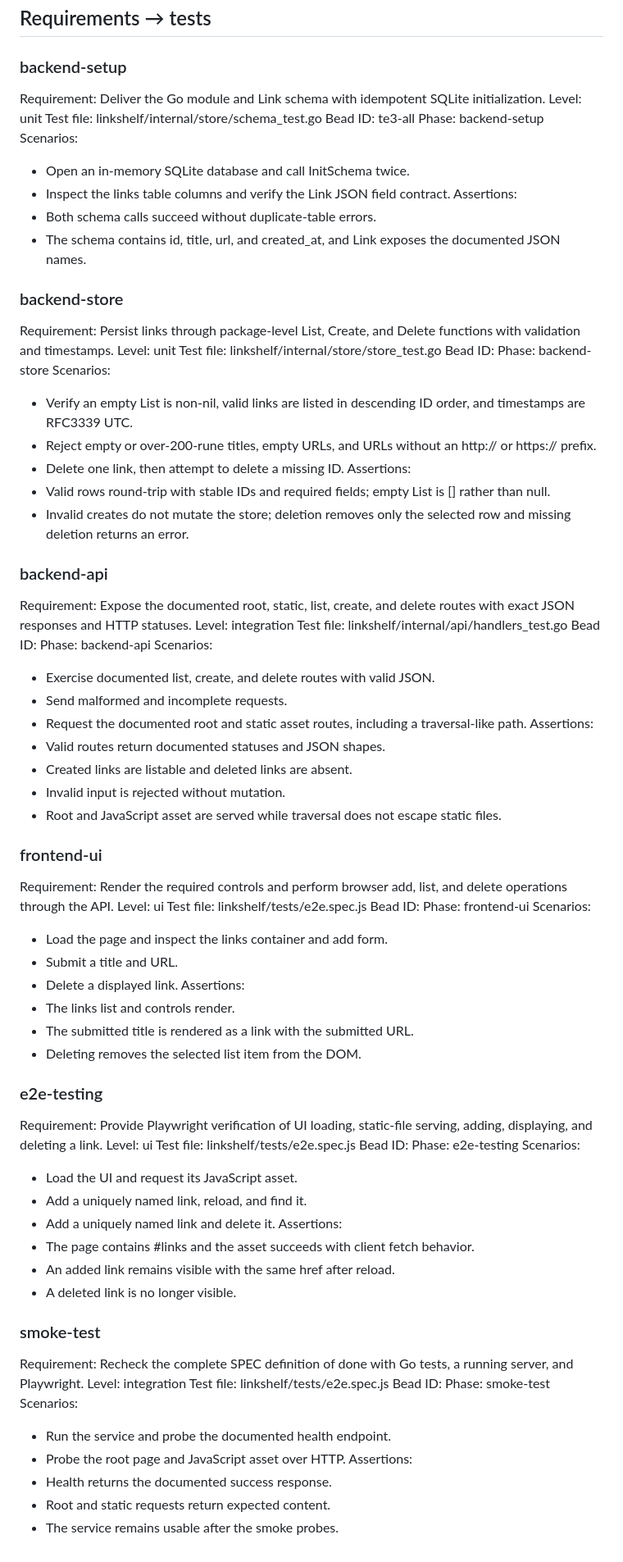
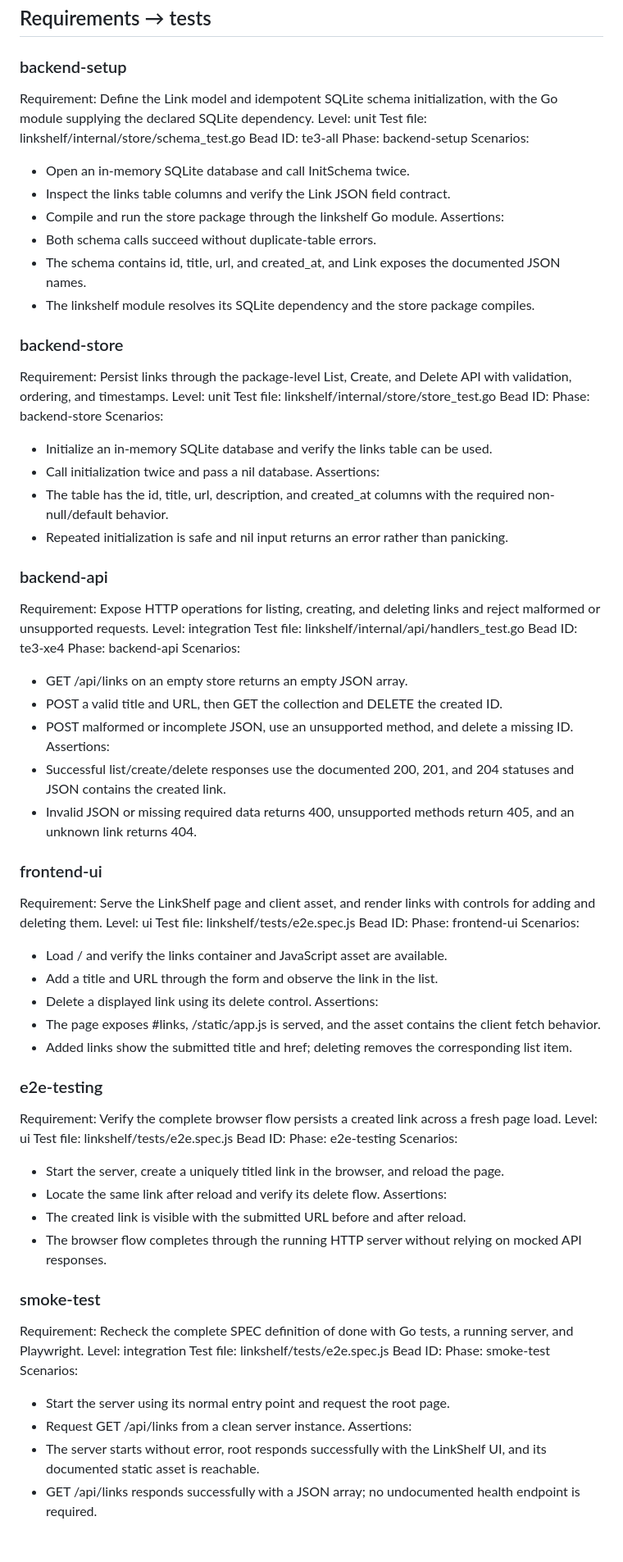
Before and after one commit to stevef1uk/testgt3, a Markdown page: TEST_PLAN.md, the part around the change. Shown at 82% size. GitHub-like rendering.

Commit message:
chore(orchestrator): checkpoint test_plan_rework -> implementation (success) [wf-2]

```diff
--- a/TEST_PLAN.md
+++ b/TEST_PLAN.md
@@ -3,7 +3,7 @@
 ## Requirements → tests
 
 ### backend-setup
-Requirement: Deliver the Go module and Link schema with idempotent SQLite initialization.
+Requirement: Define the Link model and idempotent SQLite schema initialization, with the Go module supplying the declared SQLite dependency.
 Level: unit
 Test file: linkshelf/internal/store/schema_test.go
 Bead ID: te3-all
@@ -11,69 +11,65 @@ Phase: backend-setup
 Scenarios:
 - Open an in-memory SQLite database and call InitSchema twice.
 - Inspect the links table columns and verify the Link JSON field contract.
+- Compile and run the store package through the linkshelf Go module.
 Assertions:
 - Both schema calls succeed without duplicate-table errors.
 - The schema contains id, title, url, and created_at, and Link exposes the documented JSON names.
+- The linkshelf module resolves its SQLite dependency and the store package compiles.
 
 ### backend-store
-Requirement: Persist links through package-level List, Create, and Delete functions with validation and timestamps.
+Requirement: Persist links through the package-level List, Create, and Delete API with validation, ordering, and timestamps.
 Level: unit
 Test file: linkshelf/internal/store/store_test.go
 Bead ID:
 Phase: backend-store
 Scenarios:
-- Verify an empty List is non-nil, valid links are listed in descending ID order, and timestamps are RFC3339 UTC.
-- Reject empty or over-200-rune titles, empty URLs, and URLs without an http:// or https:// prefix.
-- Delete one link, then attempt to delete a missing ID.
+- Initialize an in-memory SQLite database and verify the links table can be used.
+- Call initialization twice and pass a nil database.
 Assertions:
-- Valid rows round-trip with stable IDs and required fields; empty List is [] rather than null.
-- Invalid creates do not mutate the store; deletion removes only the selected row and missing deletion returns an error.
+- The table has the id, title, url, description, and created_at columns with the required non-null/default behavior.
+- Repeated initialization is safe and nil input returns an error rather than panicking.
 
 ### backend-api
-Requirement: Expose the documented root, static, list, create, and delete routes with exact JSON responses and HTTP statuses.
+Requirement: Expose HTTP operations for listing, creating, and deleting links and reject malformed or unsupported requests.
 Level: integration
 Test file: linkshelf/internal/api/handlers_test.go
-Bead ID:
+Bead ID: te3-xe4
 Phase: backend-api
 Scenarios:
-- Exercise documented list, create, and delete routes with valid JSON.
-- Send malformed and incomplete requests.
-- Request the documented root and static asset routes, including a traversal-like path.
+- GET /api/links on an empty store returns an empty JSON array.
+- POST a valid title and URL, then GET the collection and DELETE the created ID.
+- POST malformed or incomplete JSON, use an unsupported method, and delete a missing ID.
 Assertions:
-- Valid routes return documented statuses and JSON shapes.
-- Created links are listable and deleted links are absent.
-- Invalid input is rejected without mutation.
-- Root and JavaScript asset are served while traversal does not escape static files.
+- Successful list/create/delete responses use the documented 200, 201, and 204 statuses and JSON contains the created link.
+- Invalid JSON or missing required data returns 400, unsupported methods return 405, and an unknown link returns 404.
 
 ### frontend-ui
-Requirement: Render the required controls and perform browser add, list, and delete operations through the API.
+Requirement: Serve the LinkShelf page and client asset, and render links with controls for adding and deleting them.
 Level: ui
 Test file: linkshelf/tests/e2e.spec.js
 Bead ID:
 Phase: frontend-ui
 Scenarios:
-- Load the page and inspect the links container and add form.
-- Submit a title and URL.
-- Delete a displayed link.
+- Load / and verify the links container and JavaScript asset are available.
+- Add a title and URL through the form and observe the link in the list.
+- Delete a displayed link using its delete control.
 Assertions:
-- The links list and controls render.
-- The submitted title is rendered as a link with the submitted URL.
-- Deleting removes the selected list item from the DOM.
+- The page exposes #links, /static/app.js is served, and the asset contains the client fetch behavior.
+- Added links show the submitted title and href; deleting removes the corresponding list item.
 
 ### e2e-testing
-Requirement: Provide Playwright verification of UI loading, static-file serving, adding, displaying, and deleting a link.
+Requirement: Verify the complete browser flow persists a created link across a fresh page load.
 Level: ui
 Test file: linkshelf/tests/e2e.spec.js
 Bead ID:
 Phase: e2e-testing
 Scenarios:
-- Load the UI and request its JavaScript asset.
-- Add a uniquely named link, reload, and find it.
-- Add a uniquely named link and delete it.
+- Start the server, create a uniquely titled link in the browser, and reload the page.
+- Locate the same link after reload and verify its delete flow.
 Assertions:
-- The page contains #links and the asset succeeds with client fetch behavior.
-- An added link remains visible with the same href after reload.
-- A deleted link is no longer visible.
+- The created link is visible with the submitted URL before and after reload.
+- The browser flow completes through the running HTTP server without relying on mocked API responses.
 
 ### smoke-test
 Requirement: Recheck the complete SPEC definition of done with Go tests, a running server, and Playwright.
@@ -82,9 +78,8 @@ Test file: linkshelf/tests/e2e.spec.js
 Bead ID:
 Phase: smoke-test
 Scenarios:
-- Run the service and probe the documented health endpoint.
-- Probe the root page and JavaScript asset over HTTP.
+- Start the server using its normal entry point and request the root page.
+- Request GET /api/links from a clean server instance.
 Assertions:
-- Health returns the documented success response.
-- Root and static requests return expected content.
-- The service remains usable after the smoke probes.
+- The server starts without error, root responds successfully with the LinkShelf UI, and its documented static asset is reachable.
+- GET /api/links responds successfully with a JSON array; no undocumented health endpoint is required.
```
